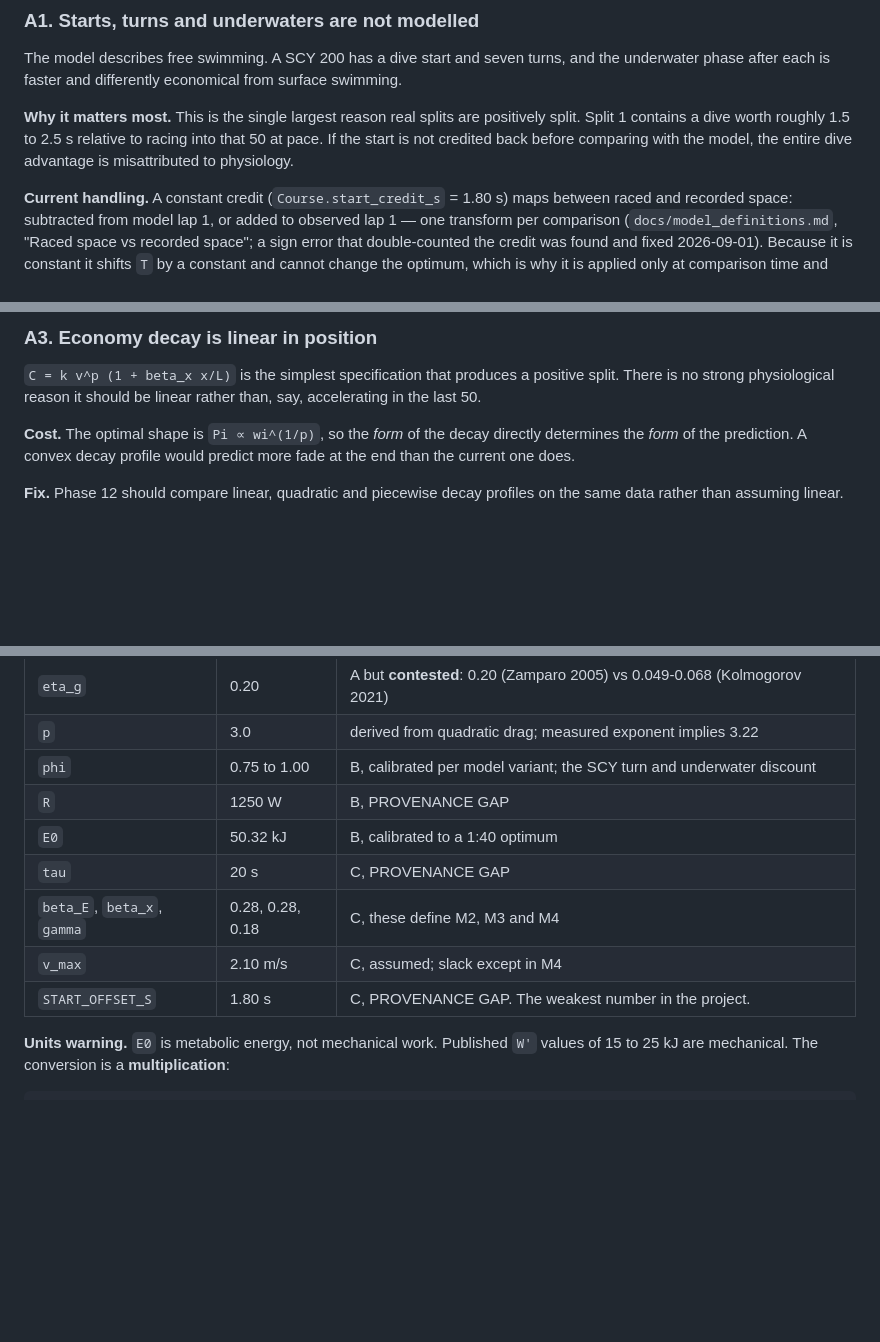
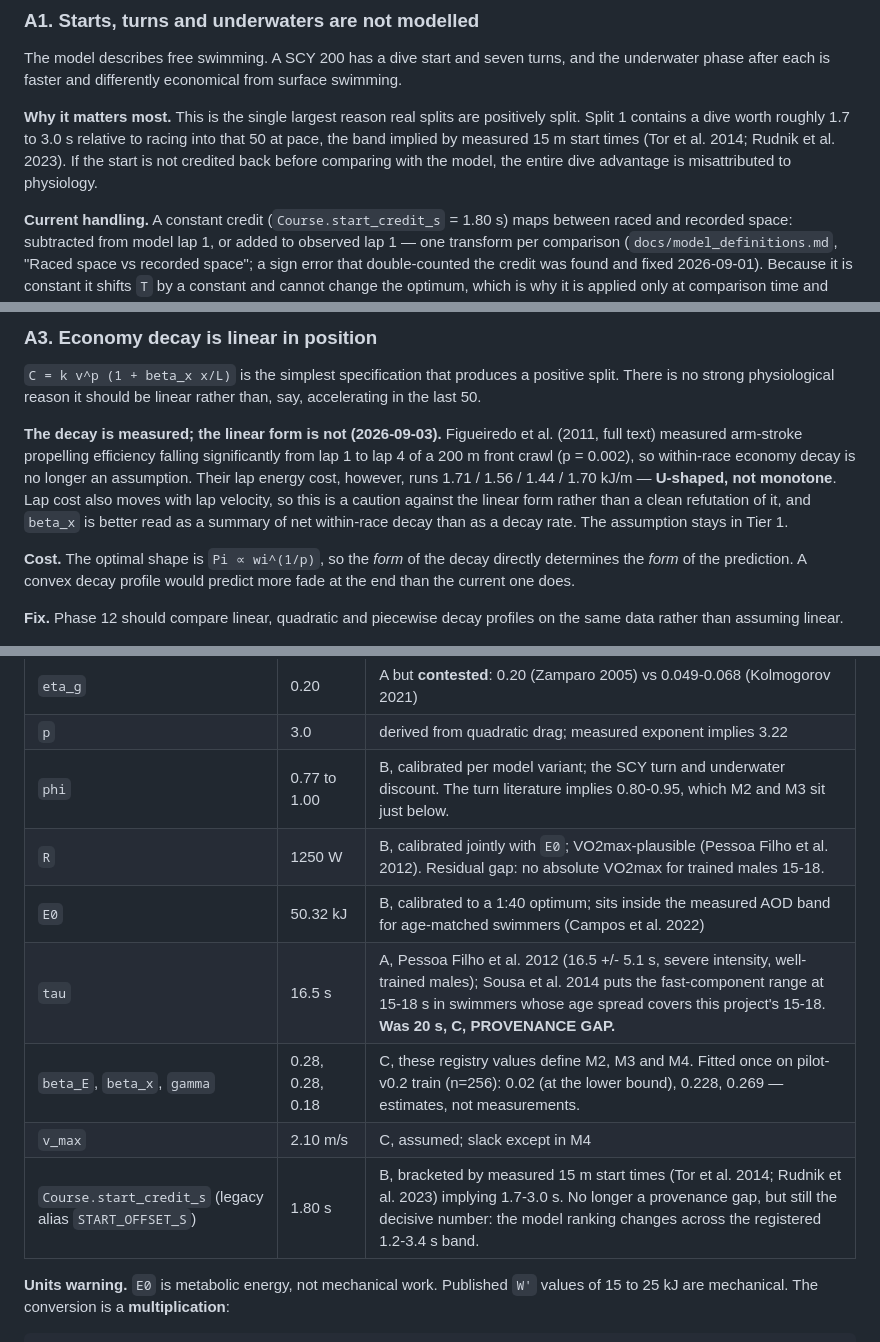
Before and after one commit to omjoshi0925/SwimPacing, a Markdown page: docs/assumptions.md, 3 parts joined by grey strips. Rendered like a GitHub page; blank space fills up the shorter version.

Commit message:
docs(assumptions): reconcile the provenance summary with parameters.md
Row 082, partial. Its 081 dependency is still blocked, so nothing here touches
the coverage or count claims that the regenerated review CSV will settle.

The summary table in assumptions.md had drifted from parameters.md, the record
it already declares authoritative. `tau` was the reason for opening the file:
it still read 20 s, C, PROVENANCE GAP, while parameters.md, model_definitions.md
and src/parameters.py have all run 16.5 s since the 2026-08-31 recalibration.
By this file's own legend the value is Category A, not B - it is Pessoa Filho
et al. (2012), 16.5 +/- 5.1 s at severe intensity, a literature value rather
than a calibrated one. What Sousa, Vilas-Boas & Fernandes (2014) adds is the
population: fast-component tau of 15/18/16 s at 95/100/105% vVO2max in trained
males aged 18.2 +/- 4.1 y, Tanner 4-5, middle-distance freestyle. That answers
the "populations are adult, not 15-18" caveat the entry has carried, which is
what the promotion out of PROVENANCE GAP rests on.

Four other rows were stale for reasons unrelated to tau. R's PROVENANCE GAP was
closed on 2026-08-31 by the VO2max plausibility anchor, leaving a narrower gap
now stated exactly. The start credit is Course.start_credit_s, Category B,
bracketed at 1.7-3.0 s by measured 15 m start times; START_OFFSET_S was not
removed but survives as a legacy alias, and the parameter is no longer the
weakest number in the project, though it is still the decisive one. The betas
keep their registry values, which remain correct, but have now been fitted once
on pilot-v0.2 train, so those estimates sit beside them. phi read 0.75-1.00
against a registry minimum of 0.7719.

Two Tier 1 assumptions predated literature aimed straight at them: A1's dive
figure moves to the measured band, and A3 gains Figueiredo et al. (2011), where
within-race economy decay is measured but the lap-cost profile is U-shaped
rather than linear. No tier assignment moved.

Docs only, no code touched. Full suite green: 151 passed in 580 s.

Co-Authored-By: Claude Opus 5 <noreply@anthropic.com>

```diff
--- a/docs/assumptions.md
+++ b/docs/assumptions.md
@@ -16,9 +16,11 @@ and the underwater phase after each is faster and differently economical from
 surface swimming.
 
 **Why it matters most.** This is the single largest reason real splits are
-positively split. Split 1 contains a dive worth roughly 1.5 to 2.5 s relative to
-racing into that 50 at pace. If the start is not credited back before comparing
-with the model, the entire dive advantage is misattributed to physiology.
+positively split. Split 1 contains a dive worth roughly 1.7 to 3.0 s relative
+to racing into that 50 at pace, the band implied by measured 15 m start times
+(Tor et al. 2014; Rudnik et al. 2023). If the start is not credited back before
+comparing with the model, the entire dive advantage is misattributed to
+physiology.
 
 **Current handling.** A constant credit (`Course.start_credit_s` = 1.80 s)
 maps between raced and recorded space: subtracted from model lap 1, or added
@@ -69,6 +71,15 @@ defended.
 `C = k v^p (1 + beta_x x/L)` is the simplest specification that produces a
 positive split. There is no strong physiological reason it should be linear
 rather than, say, accelerating in the last 50.
+
+**The decay is measured; the linear form is not (2026-09-03).** Figueiredo et
+al. (2011, full text) measured arm-stroke propelling efficiency falling
+significantly from lap 1 to lap 4 of a 200 m front crawl (p = 0.002), so
+within-race economy decay is no longer an assumption. Their lap energy cost,
+however, runs 1.71 / 1.56 / 1.44 / 1.70 kJ/m — **U-shaped, not monotone**. Lap
+cost also moves with lap velocity, so this is a caution against the linear form
+rather than a clean refutation of it, and `beta_x` is better read as a summary
+of net within-race decay than as a decay rate. The assumption stays in Tier 1.
 
 **Cost.** The optimal shape is `Pi ∝ wi^(1/p)`, so the *form* of the decay
 directly determines the *form* of the prediction. A convex decay profile would
@@ -161,13 +178,13 @@ the ones with no citation yet as PROVENANCE GAP. A summary:
 | `eta_p` | 0.60 | A, Toussaint & Beek 1992; literature spans 0.40 to 0.71 |
 | `eta_g` | 0.20 | A but **contested**: 0.20 (Zamparo 2005) vs 0.049-0.068 (Kolmogorov 2021) |
 | `p` | 3.0 | derived from quadratic drag; measured exponent implies 3.22 |
-| `phi` | 0.75 to 1.00 | B, calibrated per model variant; the SCY turn and underwater discount |
-| `R` | 1250 W | B, PROVENANCE GAP |
-| `E0` | 50.32 kJ | B, calibrated to a 1:40 optimum |
-| `tau` | 20 s | C, PROVENANCE GAP |
-| `beta_E`, `beta_x`, `gamma` | 0.28, 0.28, 0.18 | C, these define M2, M3 and M4 |
+| `phi` | 0.77 to 1.00 | B, calibrated per model variant; the SCY turn and underwater discount. The turn literature implies 0.80-0.95, which M2 and M3 sit just below. |
+| `R` | 1250 W | B, calibrated jointly with `E0`; VO2max-plausible (Pessoa Filho et al. 2012). Residual gap: no absolute VO2max for trained males 15-18. |
+| `E0` | 50.32 kJ | B, calibrated to a 1:40 optimum; sits inside the measured AOD band for age-matched swimmers (Campos et al. 2022) |
+| `tau` | 16.5 s | A, Pessoa Filho et al. 2012 (16.5 +/- 5.1 s, severe intensity, well-trained males); Sousa et al. 2014 puts the fast-component range at 15-18 s in swimmers whose age spread covers this project's 15-18. **Was 20 s, C, PROVENANCE GAP.** |
+| `beta_E`, `beta_x`, `gamma` | 0.28, 0.28, 0.18 | C, these registry values define M2, M3 and M4. Fitted once on pilot-v0.2 train (n=256): 0.02 (at the lower bound), 0.228, 0.269 — estimates, not measurements. |
 | `v_max` | 2.10 m/s | C, assumed; slack except in M4 |
-| `START_OFFSET_S` | 1.80 s | C, PROVENANCE GAP. The weakest number in the project. |
+| `Course.start_credit_s` (legacy alias `START_OFFSET_S`) | 1.80 s | B, bracketed by measured 15 m start times (Tor et al. 2014; Rudnik et al. 2023) implying 1.7-3.0 s. No longer a provenance gap, but still the decisive number: the model ranking changes across the registered 1.2-3.4 s band. |
 
 **Units warning.** `E0` is metabolic energy, not mechanical work. Published `W'`
 values of 15 to 25 kJ are mechanical. The conversion is a **multiplication**:
```
Also changed, not shown: other parts of docs/assumptions.md (+7 -1 lines), ATOMIC_COMMIT_ROADMAP.md (+9 -0 lines).
